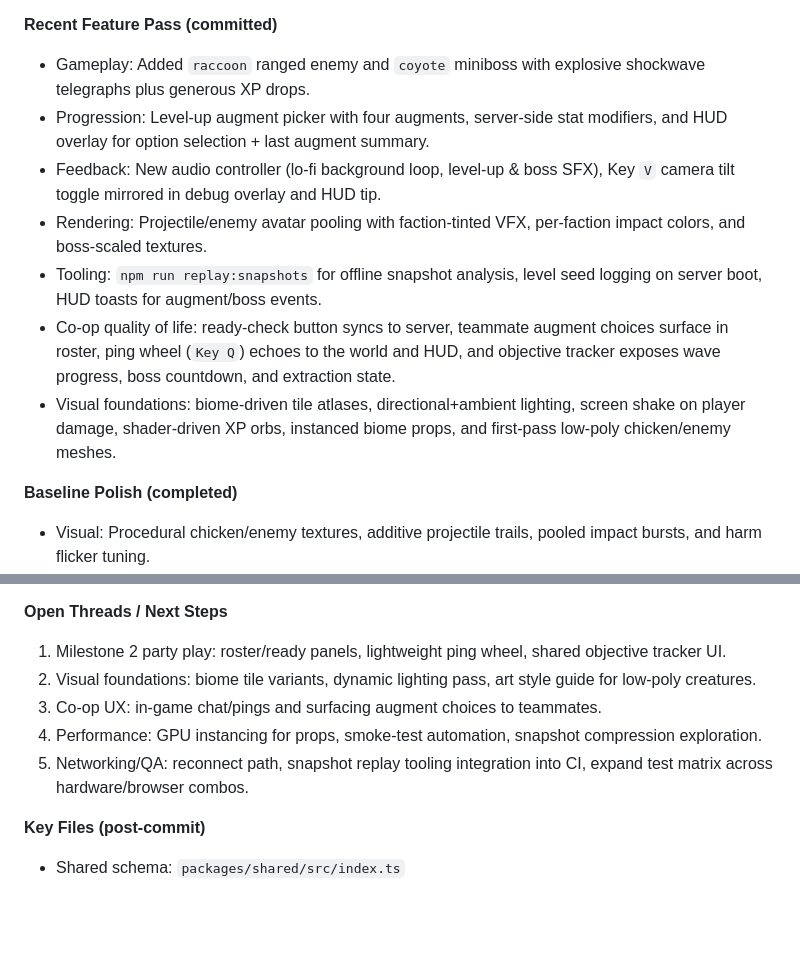
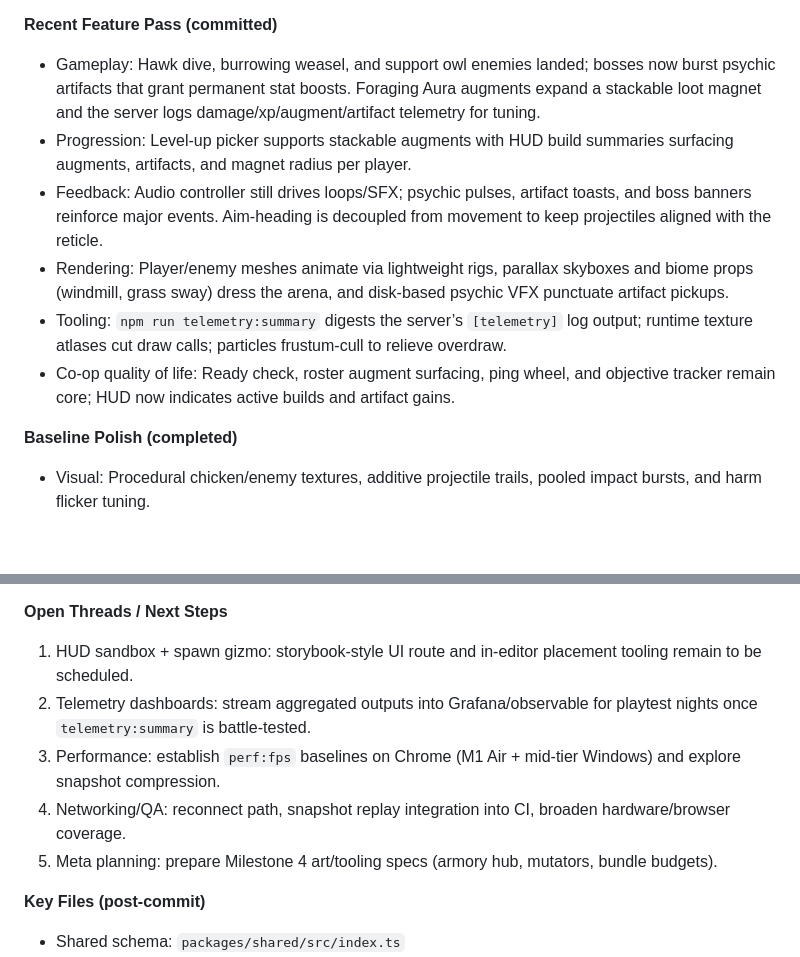
Before and after one commit to dbellotti/starbuds, a Markdown page: context.md, 2 parts joined by grey strips. Rendered like a GitHub page; blank space fills up the shorter version.

Commit message:
updates context files to reflect milestone 3 completion

```diff
--- a/context.md
+++ b/context.md
@@ -13,13 +13,12 @@
 - Dynamic HUD frameworks: roster/ready panel, objective tracker, ping wheel, and augment toasts all driven from shared snapshot data.
 
 **Recent Feature Pass (committed)**
-- Gameplay: Added `raccoon` ranged enemy and `coyote` miniboss with explosive shockwave telegraphs plus generous XP drops.
-- Progression: Level-up augment picker with four augments, server-side stat modifiers, and HUD overlay for option selection + last augment summary.
-- Feedback: New audio controller (lo-fi background loop, level-up & boss SFX), Key `V` camera tilt toggle mirrored in debug overlay and HUD tip.
-- Rendering: Projectile/enemy avatar pooling with faction-tinted VFX, per-faction impact colors, and boss-scaled textures.
-- Tooling: `npm run replay:snapshots` for offline snapshot analysis, level seed logging on server boot, HUD toasts for augment/boss events.
-- Co-op quality of life: ready-check button syncs to server, teammate augment choices surface in roster, ping wheel (`Key Q`) echoes to the world and HUD, and objective tracker exposes wave progress, boss countdown, and extraction state.
-- Visual foundations: biome-driven tile atlases, directional+ambient lighting, screen shake on player damage, shader-driven XP orbs, instanced biome props, and first-pass low-poly chicken/enemy meshes.
+- Gameplay: Hawk dive, burrowing weasel, and support owl enemies landed; bosses now burst psychic artifacts that grant permanent stat boosts. Foraging Aura augments expand a stackable loot magnet and the server logs damage/xp/augment/artifact telemetry for tuning.
+- Progression: Level-up picker supports stackable augments with HUD build summaries surfacing augments, artifacts, and magnet radius per player.
+- Feedback: Audio controller still drives loops/SFX; psychic pulses, artifact toasts, and boss banners reinforce major events. Aim-heading is decoupled from movement to keep projectiles aligned with the reticle.
+- Rendering: Player/enemy meshes animate via lightweight rigs, parallax skyboxes and biome props (windmill, grass sway) dress the arena, and disk-based psychic VFX punctuate artifact pickups.
+- Tooling: `npm run telemetry:summary` digests the server’s `[telemetry]` log output; runtime texture atlases cut draw calls; particles frustum-cull to relieve overdraw.
+- Co-op quality of life: Ready check, roster augment surfacing, ping wheel, and objective tracker remain core; HUD now indicates active builds and artifact gains.
 
 **Baseline Polish (completed)**
 - Visual: Procedural chicken/enemy textures, additive projectile trails, pooled impact bursts, and harm flicker tuning.
@@ -38,11 +37,11 @@
 - Copy `.env.example` → `.env` to override ports or server origin locally. By default the client targets `ws(s)://<current host>:7777`; change `VITE_SERVER_PORT` or `VITE_SERVER_ORIGIN` when routing through other proxies.
 
 **Open Threads / Next Steps**
-1. Milestone 2 party play: roster/ready panels, lightweight ping wheel, shared objective tracker UI.
-2. Visual foundations: biome tile variants, dynamic lighting pass, art style guide for low-poly creatures.
-3. Co-op UX: in-game chat/pings and surfacing augment choices to teammates.
-4. Performance: GPU instancing for props, smoke-test automation, snapshot compression exploration.
-5. Networking/QA: reconnect path, snapshot replay tooling integration into CI, expand test matrix across hardware/browser combos.
+1. HUD sandbox + spawn gizmo: storybook-style UI route and in-editor placement tooling remain to be scheduled.
+2. Telemetry dashboards: stream aggregated outputs into Grafana/observable for playtest nights once `telemetry:summary` is battle-tested.
+3. Performance: establish `perf:fps` baselines on Chrome (M1 Air + mid-tier Windows) and explore snapshot compression.
+4. Networking/QA: reconnect path, snapshot replay integration into CI, broaden hardware/browser coverage.
+5. Meta planning: prepare Milestone 4 art/tooling specs (armory hub, mutators, bundle budgets).
 
 **Key Files (post-commit)**
 - Shared schema: `packages/shared/src/index.ts`
```
Also changed, not shown: AGENTS.md (+3 -2 lines), roadmap.md (+8 -8 lines).
